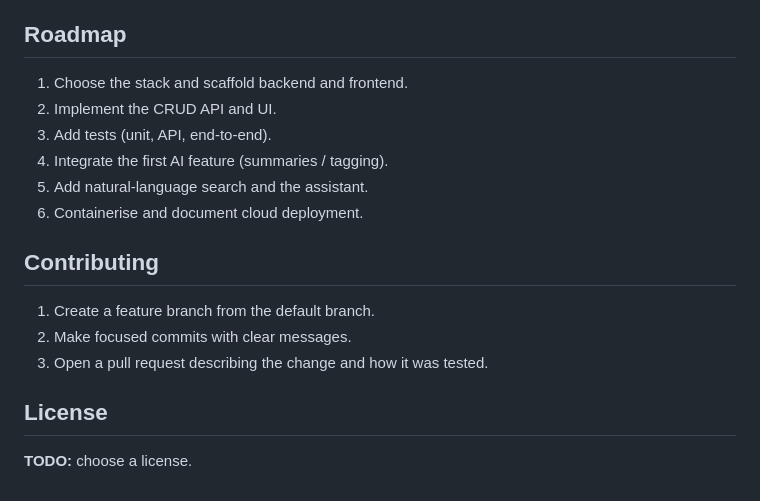
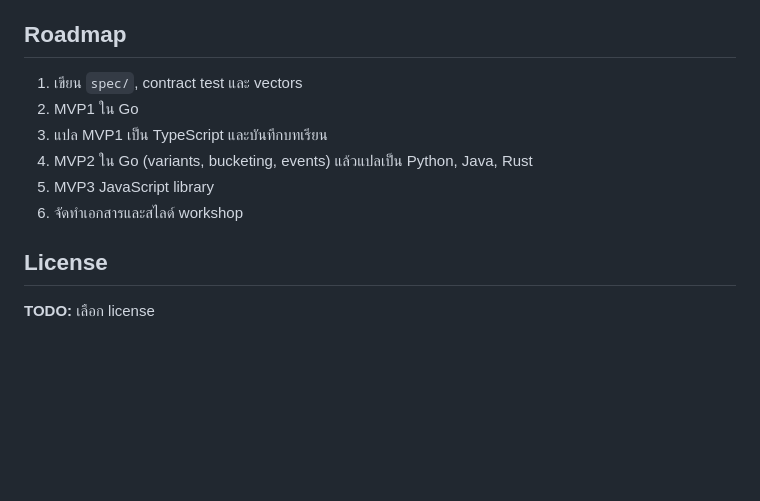
Before and after one commit to NuyCL/crud_ai, a Markdown page: README.md, the part around one of its changes. Rendered like a GitHub page; blank space fills up the shorter version.

```diff
--- a/README.md
+++ b/README.md
@@ -72,19 +151,13 @@ AI provider credentials and database settings will be supplied through environme
 
 ## Roadmap
 
-1. Choose the stack and scaffold backend and frontend.
-2. Implement the CRUD API and UI.
-3. Add tests (unit, API, end-to-end).
-4. Integrate the first AI feature (summaries / tagging).
-5. Add natural-language search and the assistant.
-6. Containerise and document cloud deployment.
-
-## Contributing
-
-1. Create a feature branch from the default branch.
-2. Make focused commits with clear messages.
-3. Open a pull request describing the change and how it was tested.
+1. เขียน `spec/`, contract test และ vectors
+2. MVP1 ใน Go
+3. แปล MVP1 เป็น TypeScript และบันทึกบทเรียน
+4. MVP2 ใน Go (variants, bucketing, events) แล้วแปลเป็น Python, Java, Rust
+5. MVP3 JavaScript library
+6. จัดทำเอกสารและสไลด์ workshop
 
 ## License
 
-**TODO:** choose a license.
+**TODO:** เลือก license
```
Also changed, not shown: other parts of README.md (+136 -57 lines).
